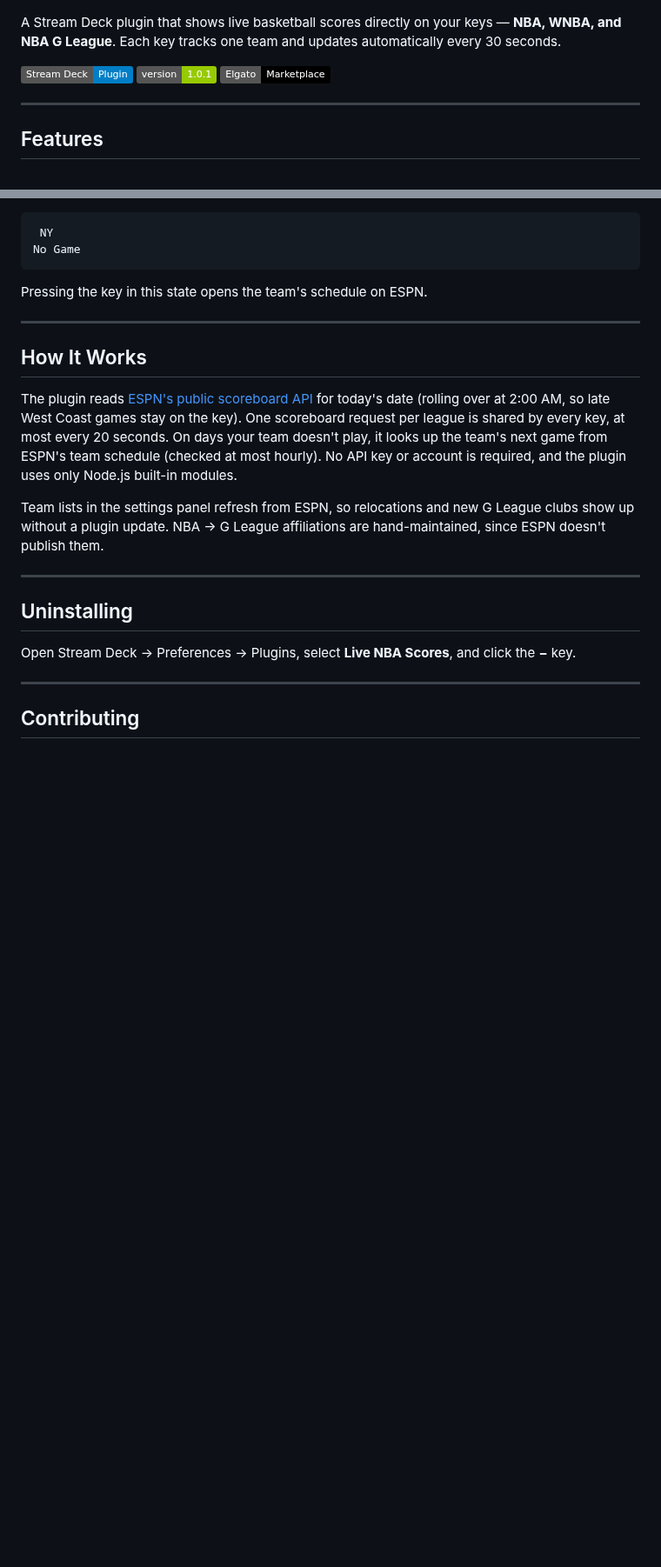
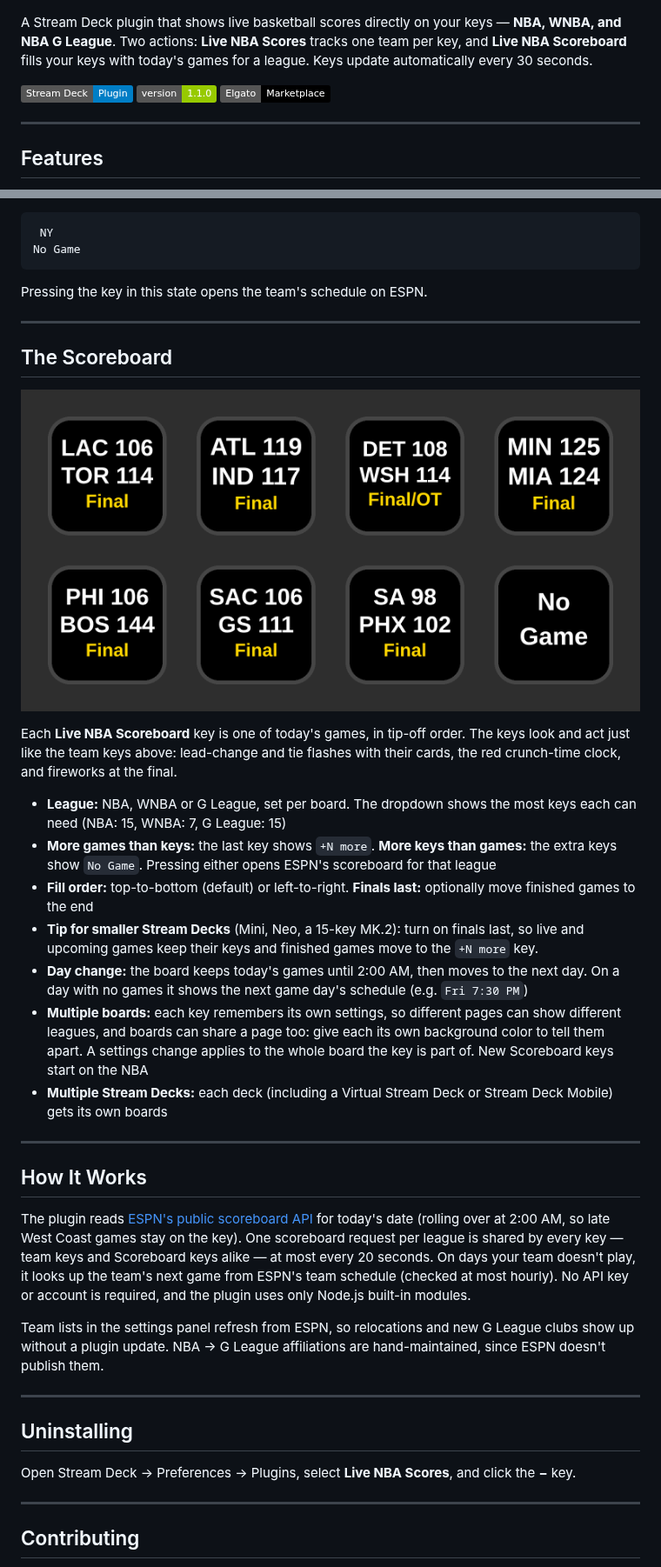
Before and after one commit to ThatSportsGamer/live-nba-scores-for-stream-deck, a Markdown page: README.md, 2 parts joined by grey strips. Shown at 87% size. Rendered like a GitHub page; pictures changed too: assets/LiveNBAScoreboardInAction.png (added); badges without logos; blank space fills up the shorter version.

```diff
--- a/README.md
+++ b/README.md
@@ -2,9 +2,9 @@
 
 ![Live NBA Scores in action](assets/LiveNBAScoresThumbnail.png)
 
-A Stream Deck plugin that shows live basketball scores directly on your keys — **NBA, WNBA, and NBA G League**. Each key tracks one team and updates automatically every 30 seconds.
+A Stream Deck plugin that shows live basketball scores directly on your keys — **NBA, WNBA, and NBA G League**. Two actions: **Live NBA Scores** tracks one team per key, and **Live NBA Scoreboard** fills your keys with today's games for a league. Keys update automatically every 30 seconds.
 
-![Live NBA Scores Plugin](https://img.shields.io/badge/Stream%20Deck-Plugin-blue) ![Version](https://img.shields.io/badge/version-1.0.1-green) [![Elgato Marketplace](https://img.shields.io/badge/Elgato-Marketplace-black)](https://marketplace.elgato.com/product/live-nba-scores-8f051659-5306-4f5f-b1ff-c91aa8ecc0ea)
+![Live NBA Scores Plugin](https://img.shields.io/badge/Stream%20Deck-Plugin-blue) ![Version](https://img.shields.io/badge/version-1.1.0-green) [![Elgato Marketplace](https://img.shields.io/badge/Elgato-Marketplace-black)](https://marketplace.elgato.com/product/live-nba-scores-8f051659-5306-4f5f-b1ff-c91aa8ecc0ea)
 
 ---
 
@@ -115,9 +130,25 @@ Pressing the key in this state opens the team's schedule on ESPN.
 
 ---
 
+## The Scoreboard
+
+![Live NBA Scoreboard showing a night of games](assets/LiveNBAScoreboardInAction.png)
+
+Each **Live NBA Scoreboard** key is one of today's games, in tip-off order. The keys look and act just like the team keys above: lead-change and tie flashes with their cards, the red crunch-time clock, and fireworks at the final.
+
+- **League:** NBA, WNBA or G League, set per board. The dropdown shows the most keys each can need (NBA: 15, WNBA: 7, G League: 15)
+- **More games than keys:** the last key shows `+N more`. **More keys than games:** the extra keys show `No Game`. Pressing either opens ESPN's scoreboard for that league
+- **Fill order:** top-to-bottom (default) or left-to-right. **Finals last:** optionally move finished games to the end
+- **Tip for smaller Stream Decks** (Mini, Neo, a 15-key MK.2): turn on finals last, so live and upcoming games keep their keys and finished games move to the `+N more` key.
+- **Day change:** the board keeps today's games until 2:00 AM, then moves to the next day. On a day with no games it shows the next game day's schedule (e.g. `Fri 7:30 PM`)
+- **Multiple boards:** each key remembers its own settings, so different pages can show different leagues, and boards can share a page too: give each its own background color to tell them apart. A settings change applies to the whole board the key is part of. New Scoreboard keys start on the NBA
+- **Multiple Stream Decks:** each deck (including a Virtual Stream Deck or Stream Deck Mobile) gets its own boards
+
+---
+
 ## How It Works
 
-The plugin reads [ESPN's public scoreboard API](https://site.api.espn.com/apis/site/v2/sports/basketball/nba/scoreboard) for today's date (rolling over at 2:00 AM, so late West Coast games stay on the key). One scoreboard request per league is shared by every key, at most every 20 seconds. On days your team doesn't play, it looks up the team's next game from ESPN's team schedule (checked at most hourly). No API key or account is required, and the plugin uses only Node.js built-in modules.
+The plugin reads [ESPN's public scoreboard API](https://site.api.espn.com/apis/site/v2/sports/basketball/nba/scoreboard) for today's date (rolling over at 2:00 AM, so late West Coast games stay on the key). One scoreboard request per league is shared by every key — team keys and Scoreboard keys alike — at most every 20 seconds. On days your team doesn't play, it looks up the team's next game from ESPN's team schedule (checked at most hourly). No API key or account is required, and the plugin uses only Node.js built-in modules.
 
 Team lists in the settings panel refresh from ESPN, so relocations and new G League clubs show up without a plugin update. NBA → G League affiliations are hand-maintained, since ESPN doesn't publish them.
 
```
Also changed, not shown: other parts of README.md (+16 -1 lines), com.tj.livenbascores.sdPlugin/imgs/scoreboard-icon.png (added), com.tj.livenbascores.sdPlugin/imgs/scoreboard-icon@2x.png (added), 4 other files.
